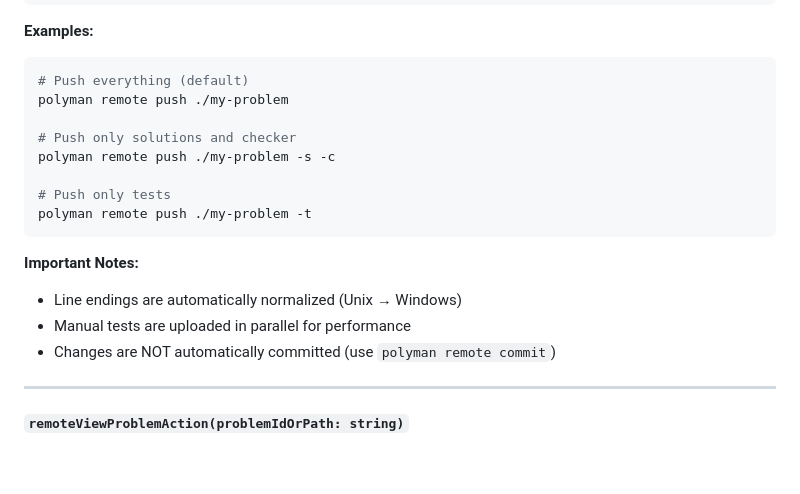
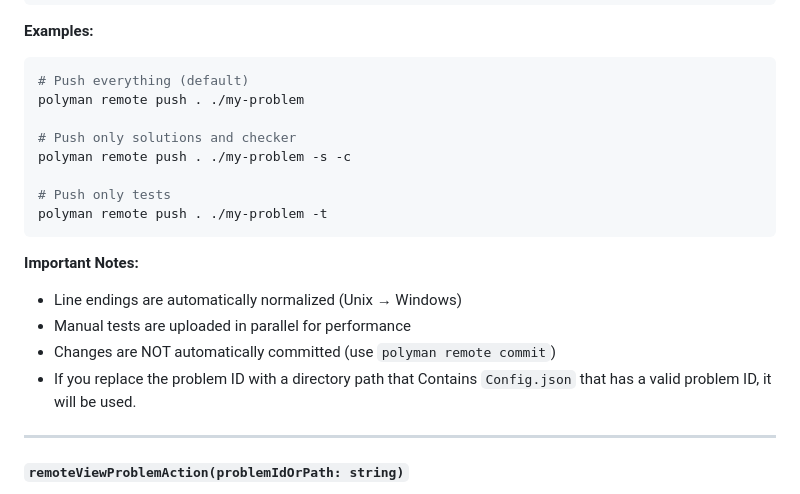
Before and after one commit to HamzaHassanain/polyman, a Markdown page: DOCUMENTATION.md, the part around the change printed below. GitHub-like rendering; blank space fills up the shorter version.

````diff
--- a/DOCUMENTATION.md
+++ b/DOCUMENTATION.md
@@ -773,13 +773,13 @@ interface PushOptions {
 
 ```bash
 # Push everything (default)
-polyman remote push ./my-problem
+polyman remote push . ./my-problem
 
 # Push only solutions and checker
-polyman remote push ./my-problem -s -c
+polyman remote push . ./my-problem -s -c
 
 # Push only tests
-polyman remote push ./my-problem -t
+polyman remote push . ./my-problem -t
 ```
 
 **Important Notes:**
@@ -787,6 +787,7 @@ polyman remote push ./my-problem -t
 - Line endings are automatically normalized (Unix → Windows)
 - Manual tests are uploaded in parallel for performance
 - Changes are NOT automatically committed (use `polyman remote commit`)
+- If you replace the problem ID with a directory path that Contains `Config.json` that has a valid problem ID, it will be used.
 
 ---
 
````
Also changed, not shown: other parts of DOCUMENTATION.md (+2 -2 lines), GUIDE.md (+37 -60 lines), README.md (+10 -10 lines).
